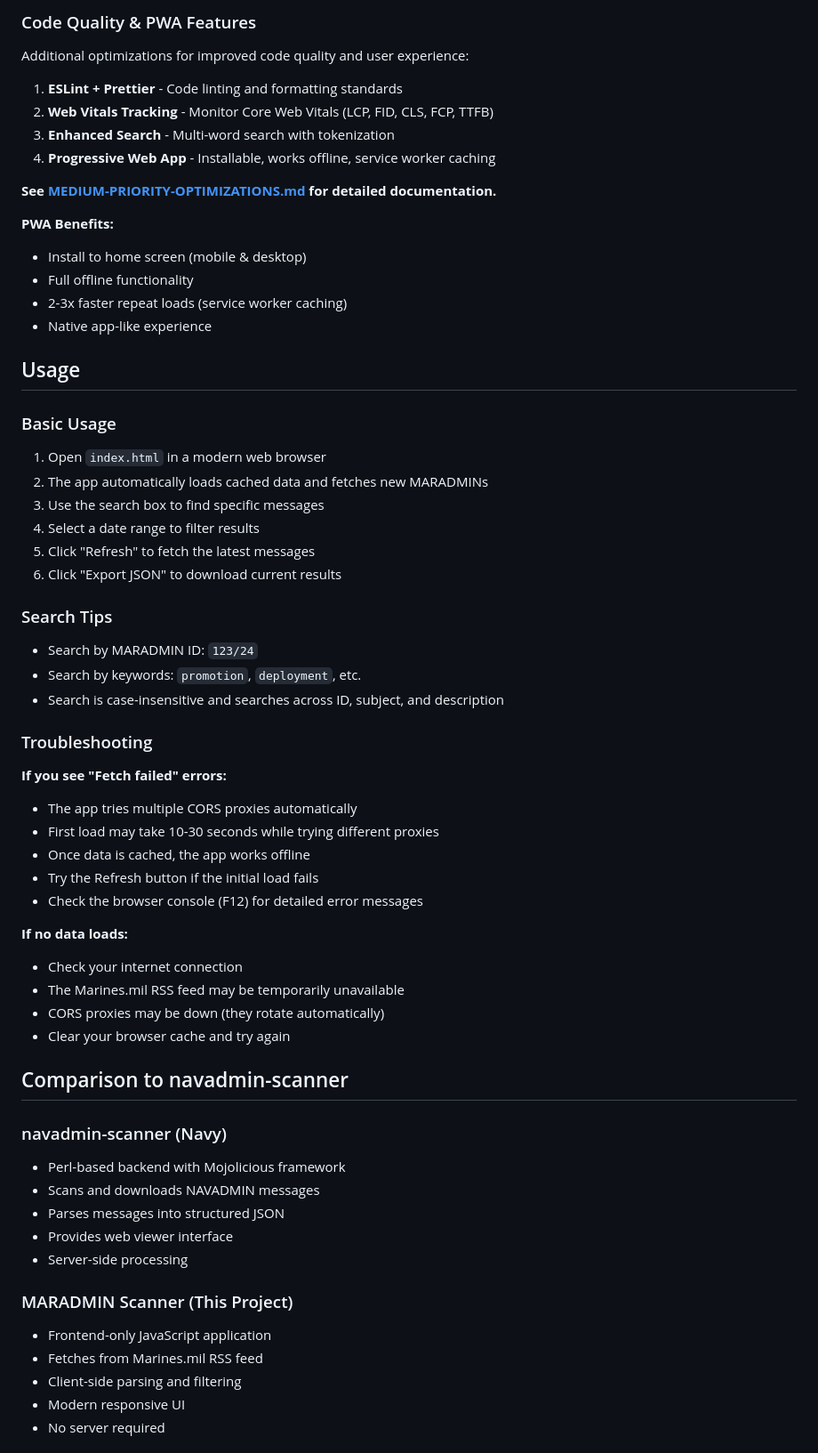
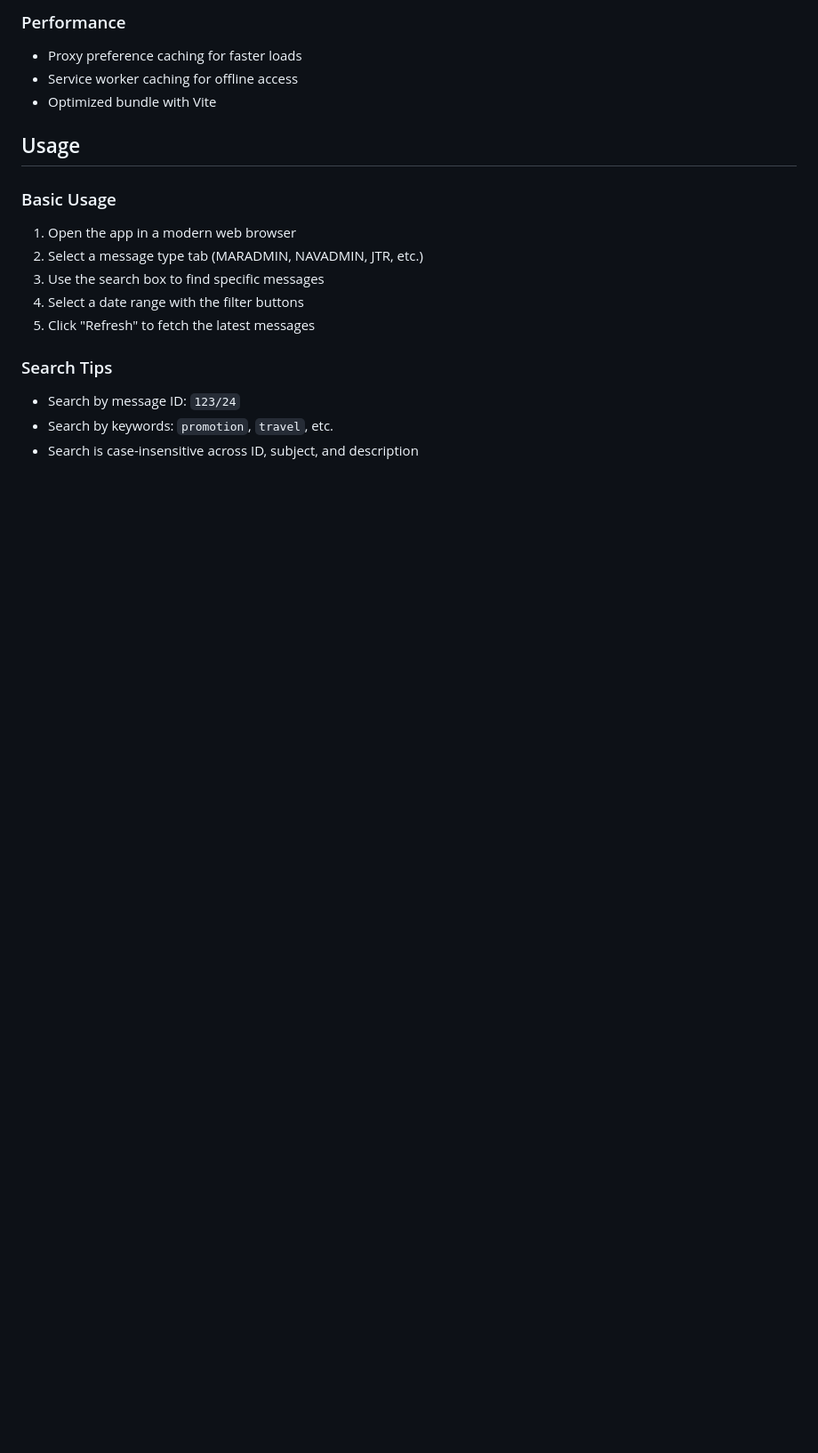
Before and after one commit to SemperAdmin/usmc-directives-hub, a Markdown page: README.md, the part around one of its changes. Shown at 89% size. GitHub-like rendering; blank space fills up the shorter version.

```diff
--- a/README.md
+++ b/README.md
@@ -66,63 +50,19 @@ This application includes several high-priority optimizations for improved perfo
-### Code Quality & PWA Features
-
-Additional optimizations for improved code quality and user experience:
-
-1. **ESLint + Prettier** - Code linting and formatting standards
-2. **Web Vitals Tracking** - Monitor Core Web Vitals (LCP, FID, CLS, FCP, TTFB)
-3. **Enhanced Search** - Multi-word search with tokenization
-4. **Progressive Web App** - Installable, works offline, service worker caching
-
-**See [MEDIUM-PRIORITY-OPTIMIZATIONS.md](MEDIUM-PRIORITY-OPTIMIZATIONS.md) for detailed documentation.**
-
-**PWA Benefits:**
-- Install to home screen (mobile & desktop)
-- Full offline functionality
-- 2-3x faster repeat loads (service worker caching)
-- Native app-like experience
+### Performance
+- Proxy preference caching for faster loads
+- Service worker caching for offline access
+- Optimized bundle with Vite
 
 ## Usage
 
 ### Basic Usage
-1. Open `index.html` in a modern web browser
-2. The app automatically loads cached data and fetches new MARADMINs
+1. Open the app in a modern web browser
+2. Select a message type tab (MARADMIN, NAVADMIN, JTR, etc.)
 3. Use the search box to find specific messages
-4. Select a date range to filter results
+4. Select a date range with the filter buttons
 5. Click "Refresh" to fetch the latest messages
-6. Click "Export JSON" to download current results
 
 ### Search Tips
-- Search by MARADMIN ID: `123/24`
-- Search by keywords: `promotion`, `deployment`, etc.
-- Search is case-insensitive and searches across ID, subject, and description
+- Search by message ID: `123/24`
+- Search by keywords: `promotion`, `travel`, etc.
+- Search is case-insensitive across ID, subject, and description
 
-### Troubleshooting
-
-**If you see "Fetch failed" errors:**
-- The app tries multiple CORS proxies automatically
-- First load may take 10-30 seconds while trying different proxies
-- Once data is cached, the app works offline
-- Try the Refresh button if the initial load fails
-- Check the browser console (F12) for detailed error messages
-
-**If no data loads:**
-- Check your internet connection
-- The Marines.mil RSS feed may be temporarily unavailable
-- CORS proxies may be down (they rotate automatically)
-- Clear your browser cache and try again
-
-## Comparison to navadmin-scanner
-
-### navadmin-scanner (Navy)
-- Perl-based backend with Mojolicious framework
-- Scans and downloads NAVADMIN messages
-- Parses messages into structured JSON
-- Provides web viewer interface
-- Server-side processing
-
-### MARADMIN Scanner (This Project)
-- Frontend-only JavaScript application
-- Fetches from Marines.mil RSS feed
-- Client-side parsing and filtering
-- Modern responsive UI
-- No server required
-
```
Also changed, not shown: other parts of README.md (+57 -78 lines).
